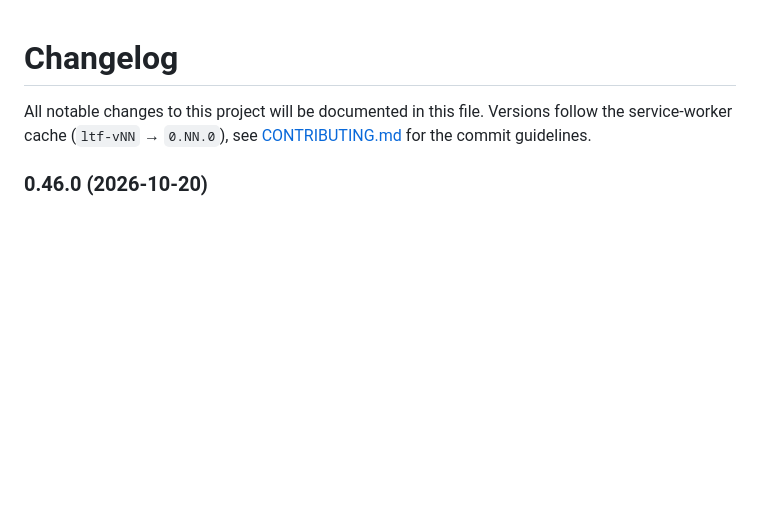
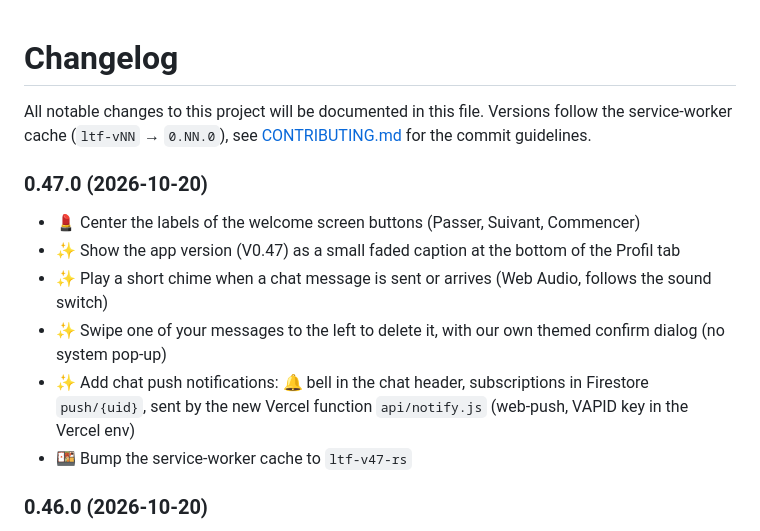
Before and after one commit to abraham-ukachi/sofitel-service-lestroisforts, a Markdown page: CHANGELOG.md, the part around the change. Drawn GitHub-style; blank space fills up the shorter version.

Commit message:
:bookmark: Release 0.47.0

```diff
--- a/CHANGELOG.md
+++ b/CHANGELOG.md
@@ -1,6 +1,15 @@
 # Changelog
 
 All notable changes to this project will be documented in this file. Versions follow the service-worker cache (`ltf-vNN` → `0.NN.0`), see [CONTRIBUTING.md](./CONTRIBUTING.md#git-commit-messages) for the commit guidelines.
+
+### 0.47.0 (2026-10-20)
+
+* :lipstick: Center the labels of the welcome screen buttons (Passer, Suivant, Commencer)
+* :sparkles: Show the app version (V0.47) as a small faded caption at the bottom of the Profil tab
+* :sparkles: Play a short chime when a chat message is sent or arrives (Web Audio, follows the sound switch)
+* :sparkles: Swipe one of your messages to the left to delete it, with our own themed confirm dialog (no system pop-up)
+* :sparkles: Add chat push notifications: 🔔 bell in the chat header, subscriptions in Firestore `push/{uid}`, sent by the new Vercel function `api/notify.js` (web-push, VAPID key in the Vercel env)
+* :bento: Bump the service-worker cache to `ltf-v47-rs`
 
 ### 0.46.0 (2026-10-20)
 
```
